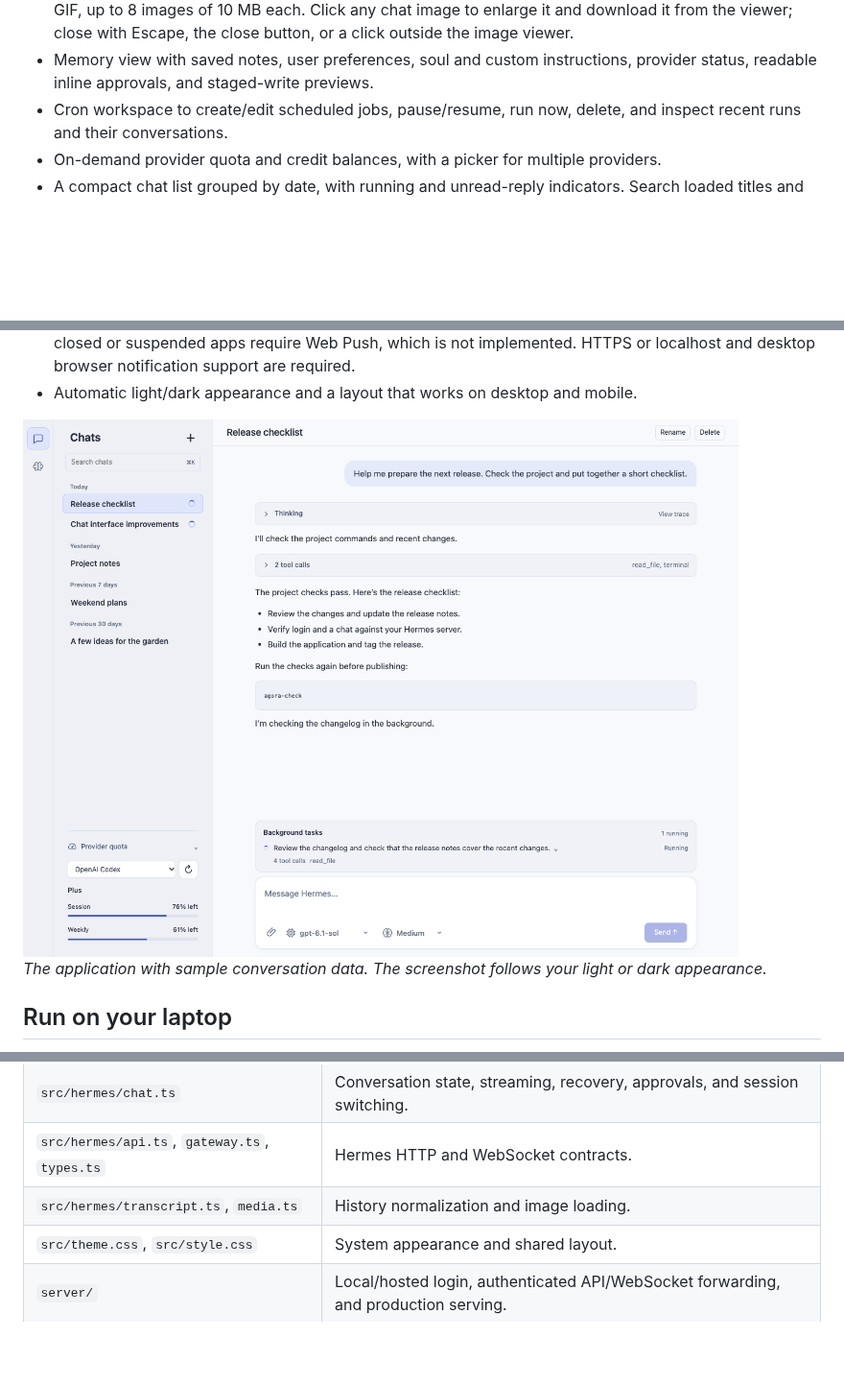
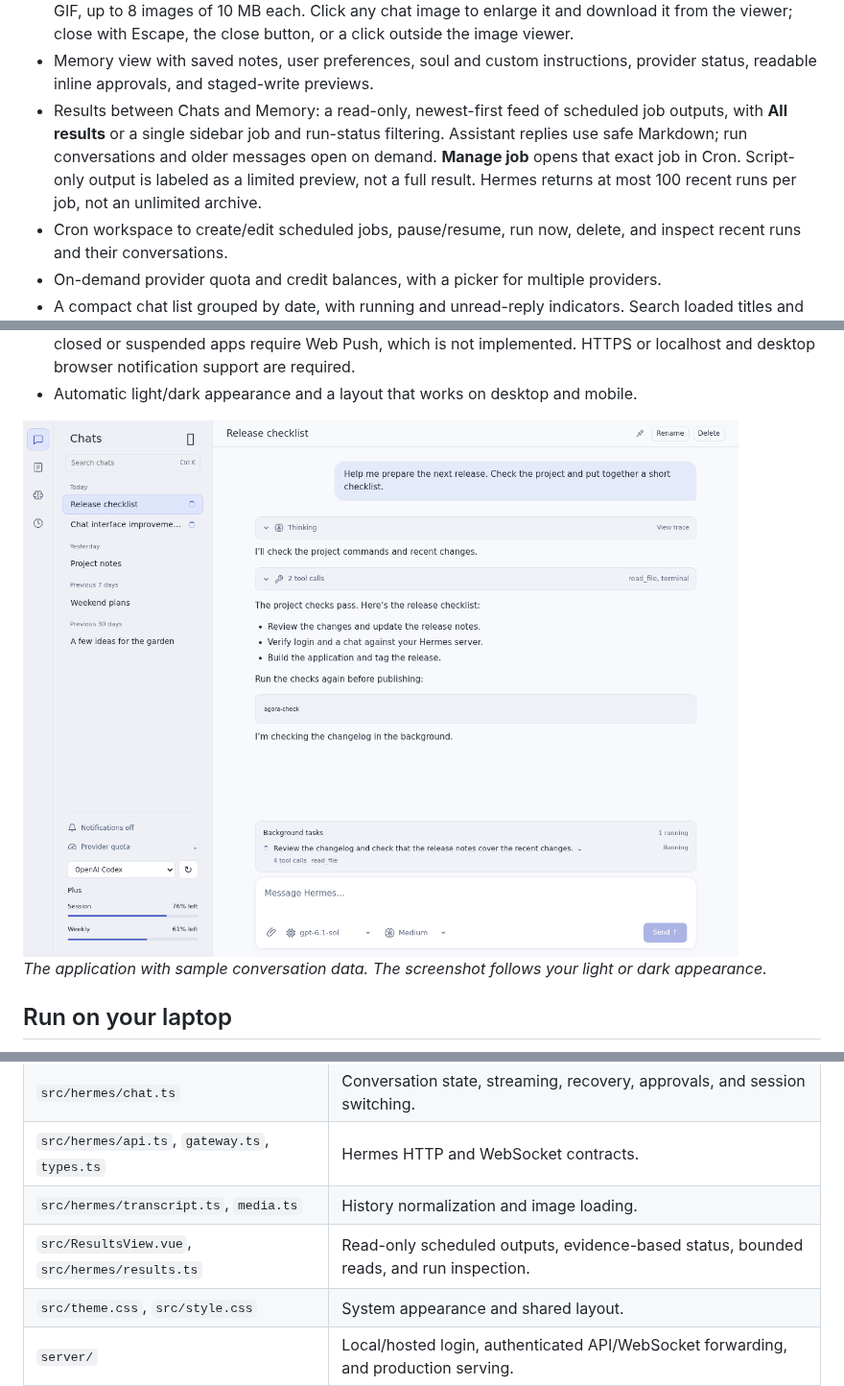
Before and after one commit to victorjacobs/agora, a Markdown page: README.md, 3 parts joined by grey strips. Shown at 96% size. Rendered like a GitHub page; pictures changed too: docs/screenshots/chat-light.png; blank space fills up the shorter version.

Commit message:
feat: add scheduled job results workspace (#7)
* feat: add scheduled job results workspace

* fix: align results toolbar controls

```diff
--- a/README.md
+++ b/README.md
@@ -23,6 +23,12 @@ sign-in. Agora provides the chat interface.
   a click outside the image viewer.
 - Memory view with saved notes, user preferences, soul and custom instructions,
   provider status, readable inline approvals, and staged-write previews.
+- Results between Chats and Memory: a read-only, newest-first feed of scheduled
+  job outputs, with **All results** or a single sidebar job and run-status filtering.
+  Assistant replies use safe Markdown; run conversations and older messages open
+  on demand. **Manage job** opens that exact job in Cron. Script-only output is
+  labeled as a limited preview, not a full result. Hermes returns at most 100
+  recent runs per job, not an unlimited archive.
 - Cron workspace to create/edit scheduled jobs, pause/resume, run now, delete,
   and inspect recent runs and their conversations.
 - On-demand provider quota and credit balances, with a picker for multiple providers.
@@ -191,6 +197,7 @@ your server or include your conversation history.
 | `src/hermes/chat.ts` | Conversation state, streaming, recovery, approvals, and session switching. |
 | `src/hermes/api.ts`, `gateway.ts`, `types.ts` | Hermes HTTP and WebSocket contracts. |
 | `src/hermes/transcript.ts`, `media.ts` | History normalization and image loading. |
+| `src/ResultsView.vue`, `src/hermes/results.ts` | Read-only scheduled outputs, evidence-based status, bounded reads, and run inspection. |
 | `src/theme.css`, `src/style.css` | System appearance and shared layout. |
 | `server/` | Local/hosted login, authenticated API/WebSocket forwarding, and production serving. |
 | `tests/` | Interface, transport, protocol, authentication, and recovery tests. |
```
Also changed, not shown: docs/integration.md (+54 -0 lines), docs/product.md (+9 -0 lines), docs/screenshots/chat-dark.png, docs/screenshots/results-dark.png (added), docs/screenshots/results-light.png (added), docs/screenshots/results-mobile-dark.png (added), docs/screenshots/results-mobile-light.png (added), 9 other files.
